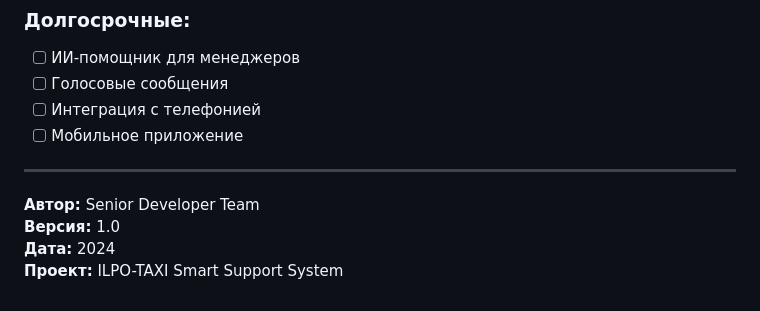
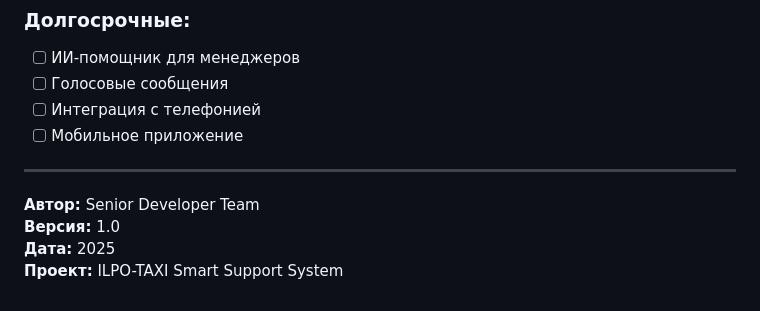
Before and after one commit to Vento741/ILPO-TAXI.TOP, a Markdown page: telegram_bot/TELEGRAM_BOT_LOGIC.md, the part around the change. GitHub-like rendering.

```diff
--- a/telegram_bot/TELEGRAM_BOT_LOGIC.md
+++ b/telegram_bot/TELEGRAM_BOT_LOGIC.md
@@ -295,5 +295,5 @@ GROUP BY m.id, m.first_name;
 
 **Автор:** Senior Developer Team
 **Версия:** 1.0
-**Дата:** 2024
+**Дата:** 2025
 **Проект:** ILPO-TAXI Smart Support System
```
